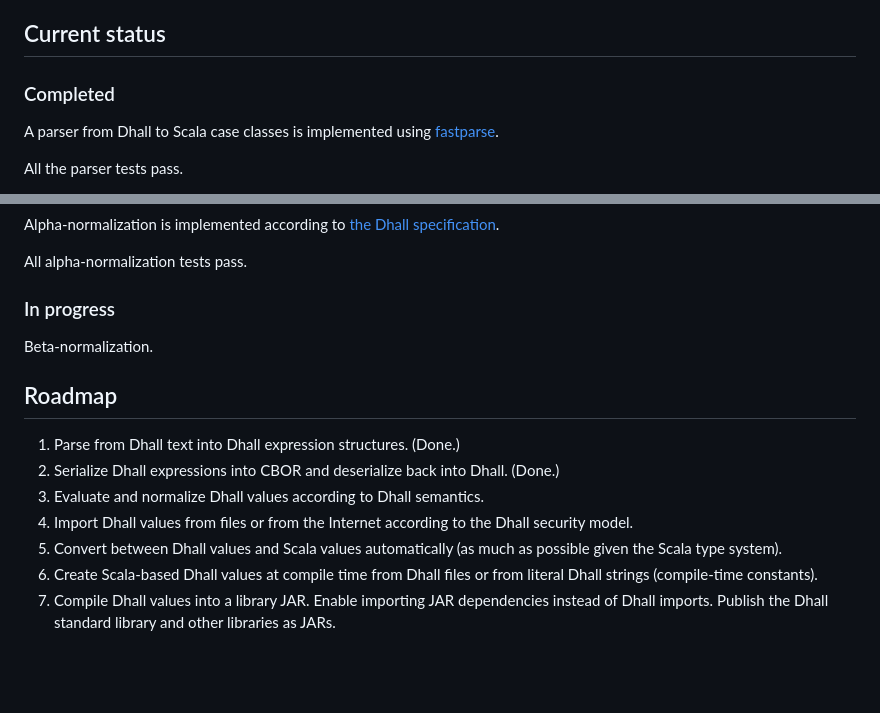
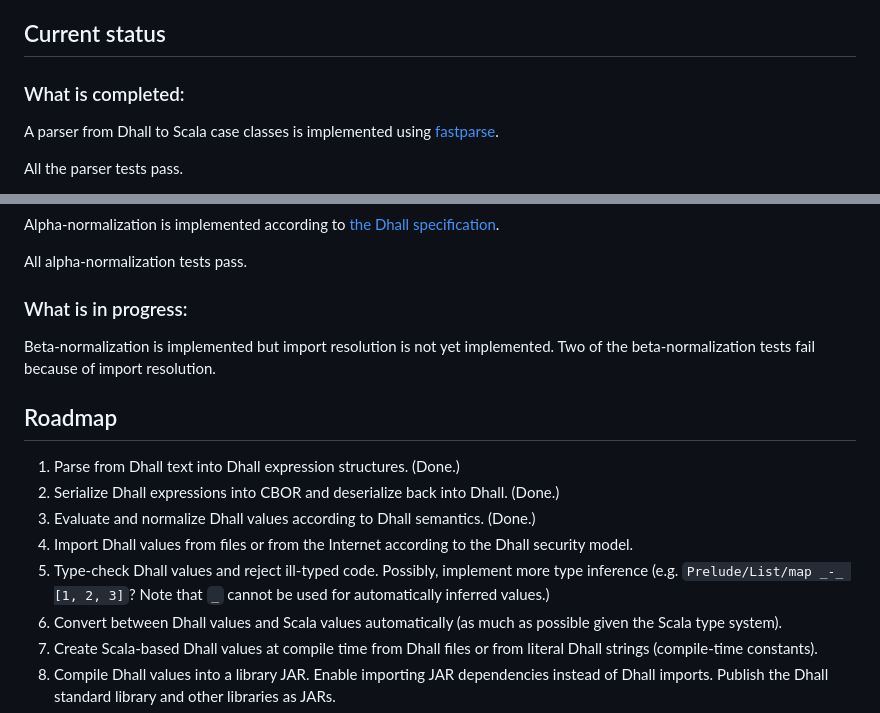
Before and after one commit to winitzki/scall, a Markdown page: README.md, 2 parts joined by grey strips. GitHub-like rendering; blank space fills up the shorter version.

```diff
--- a/README.md
+++ b/README.md
@@ -10,7 +10,7 @@ This project is a Scala implementation of the [Dhall language](https://dhall-lan
 
 ## Current status
 
-### Completed
+### What is completed:
 
 A parser from Dhall to Scala case classes is implemented using [fastparse](https://github.com/com-lihaoyi/fastparse).
 
@@ -28,16 +28,17 @@ Alpha-normalization is implemented according to [the Dhall specification](https:
 
 All alpha-normalization tests pass.
 
-### In progress
+### What is in progress:
 
-Beta-normalization.
+Beta-normalization is implemented but import resolution is not yet implemented. Two of the beta-normalization tests fail because of import resolution.
 
 ## Roadmap
 
 1. Parse from Dhall text into Dhall expression structures. (Done.)
 2. Serialize Dhall expressions into CBOR and deserialize back into Dhall. (Done.)
-3. Evaluate and normalize Dhall values according to Dhall semantics.
+3. Evaluate and normalize Dhall values according to Dhall semantics. (Done.)
 4. Import Dhall values from files or from the Internet according to the Dhall security model.
+5. Type-check Dhall values and reject ill-typed code. Possibly, implement more type inference (e.g. `Prelude/List/map _-_ [1, 2, 3]`? Note that `_` cannot be used for automatically inferred values.)
 5. Convert between Dhall values and Scala values automatically (as much as possible given the Scala type system).
 6. Create Scala-based Dhall values at compile time from Dhall files or from literal Dhall strings (compile-time constants).
 7. Compile Dhall values into a library JAR. Enable importing JAR dependencies instead of Dhall imports. Publish the Dhall standard library and other libraries as JARs.
```
